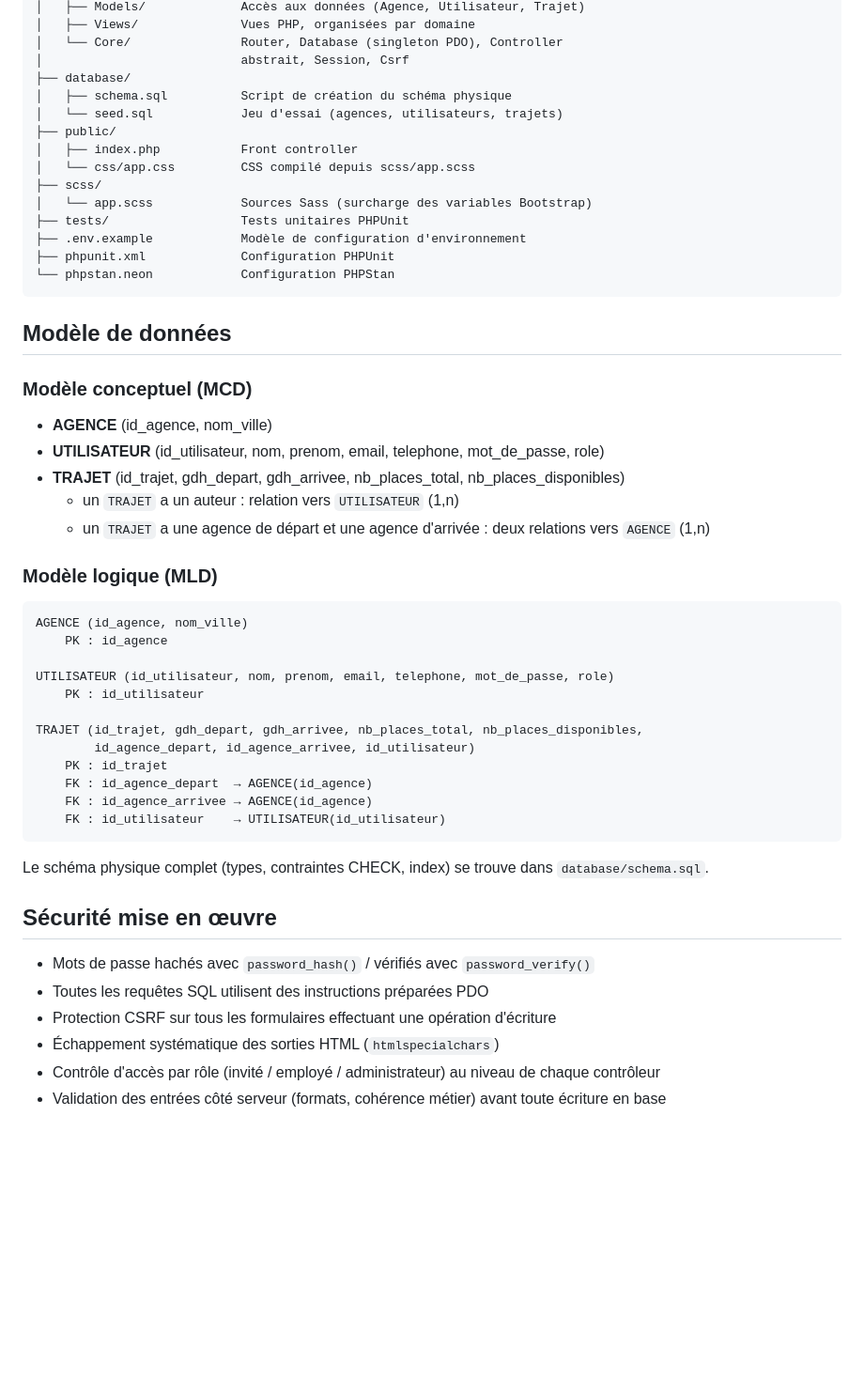
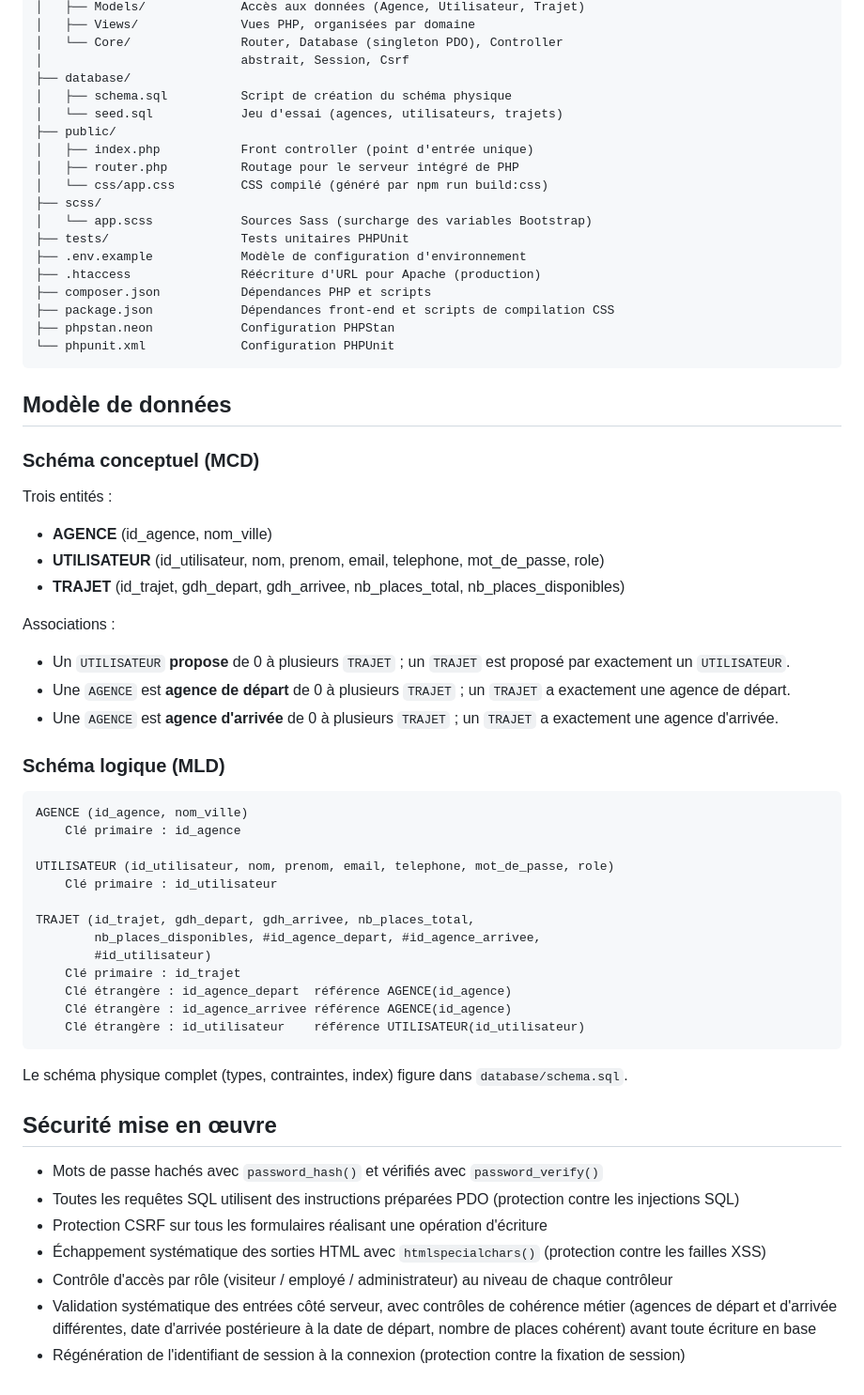
Before and after one commit to mathieumontanino-wq/touche-pas-au-klaxon, a Markdown page: README.md, the part around one of its changes. Shown at 94% size. GitHub-like rendering; blank space fills up the shorter version.

````diff
--- a/README.md
+++ b/README.md
@@ -146,53 +182,72 @@ composer analyse
 │   ├── schema.sql          Script de création du schéma physique
 │   └── seed.sql            Jeu d'essai (agences, utilisateurs, trajets)
 ├── public/
-│   ├── index.php           Front controller
-│   └── css/app.css         CSS compilé depuis scss/app.scss
+│   ├── index.php           Front controller (point d'entrée unique)
+│   ├── router.php          Routage pour le serveur intégré de PHP
+│   └── css/app.css         CSS compilé (généré par npm run build:css)
 ├── scss/
 │   └── app.scss            Sources Sass (surcharge des variables Bootstrap)
 ├── tests/                  Tests unitaires PHPUnit
 ├── .env.example            Modèle de configuration d'environnement
-├── phpunit.xml             Configuration PHPUnit
-└── phpstan.neon            Configuration PHPStan
+├── .htaccess               Réécriture d'URL pour Apache (production)
+├── composer.json           Dépendances PHP et scripts
+├── package.json            Dépendances front-end et scripts de compilation CSS
+├── phpstan.neon            Configuration PHPStan
+└── phpunit.xml             Configuration PHPUnit
 ```
 
 ## Modèle de données
 
-### Modèle conceptuel (MCD)
+### Schéma conceptuel (MCD)
+
+Trois entités :
 
 - **AGENCE** (id_agence, nom_ville)
 - **UTILISATEUR** (id_utilisateur, nom, prenom, email, telephone, mot_de_passe, role)
 - **TRAJET** (id_trajet, gdh_depart, gdh_arrivee, nb_places_total, nb_places_disponibles)
-  - un `TRAJET` a un auteur : relation vers `UTILISATEUR` (1,n)
-  - un `TRAJET` a une agence de départ et une agence d'arrivée : deux relations vers `AGENCE` (1,n)
 
-### Modèle logique (MLD)
+Associations :
+
+- Un `UTILISATEUR` **propose** de 0 à plusieurs `TRAJET` ; un `TRAJET` est
+  proposé par exactement un `UTILISATEUR`.
+- Une `AGENCE` est **agence de départ** de 0 à plusieurs `TRAJET` ; un `TRAJET`
+  a exactement une agence de départ.
+- Une `AGENCE` est **agence d'arrivée** de 0 à plusieurs `TRAJET` ; un `TRAJET`
+  a exactement une agence d'arrivée.
+
+### Schéma logique (MLD)
 
 ```
 AGENCE (id_agence, nom_ville)
-    PK : id_agence
+    Clé primaire : id_agence
 
 UTILISATEUR (id_utilisateur, nom, prenom, email, telephone, mot_de_passe, role)
-    PK : id_utilisateur
+    Clé primaire : id_utilisateur
 
-TRAJET (id_trajet, gdh_depart, gdh_arrivee, nb_places_total, nb_places_disponibles,
-        id_agence_depart, id_agence_arrivee, id_utilisateur)
-    PK : id_trajet
-    FK : id_agence_depart  → AGENCE(id_agence)
-    FK : id_agence_arrivee → AGENCE(id_agence)
-    FK : id_utilisateur    → UTILISATEUR(id_utilisateur)
+TRAJET (id_trajet, gdh_depart, gdh_arrivee, nb_places_total,
+        nb_places_disponibles, #id_agence_depart, #id_agence_arrivee,
+        #id_utilisateur)
+    Clé primaire : id_trajet
+    Clé étrangère : id_agence_depart  référence AGENCE(id_agence)
+    Clé étrangère : id_agence_arrivee référence AGENCE(id_agence)
+    Clé étrangère : id_utilisateur    référence UTILISATEUR(id_utilisateur)
 ```
 
-Le schéma physique complet (types, contraintes CHECK, index) se trouve dans
+Le schéma physique complet (types, contraintes, index) figure dans
 `database/schema.sql`.
 
 ## Sécurité mise en œuvre
 
-- Mots de passe hachés avec `password_hash()` / vérifiés avec `password_verify()`
-- Toutes les requêtes SQL utilisent des instructions préparées PDO
-- Protection CSRF sur tous les formulaires effectuant une opération d'écriture
-- Échappement systématique des sorties HTML (`htmlspecialchars`)
-- Contrôle d'accès par rôle (invité / employé / administrateur) au niveau de
+- Mots de passe hachés avec `password_hash()` et vérifiés avec `password_verify()`
+- Toutes les requêtes SQL utilisent des instructions préparées PDO (protection
+  contre les injections SQL)
+- Protection CSRF sur tous les formulaires réalisant une opération d'écriture
+- Échappement systématique des sorties HTML avec `htmlspecialchars()`
+  (protection contre les failles XSS)
+- Contrôle d'accès par rôle (visiteur / employé / administrateur) au niveau de
   chaque contrôleur
-- Validation des entrées côté serveur (formats, cohérence métier) avant toute
-  écriture en base
+- Validation systématique des entrées côté serveur, avec contrôles de cohérence
+  métier (agences de départ et d'arrivée différentes, date d'arrivée postérieure
+  à la date de départ, nombre de places cohérent) avant toute écriture en base
+- Régénération de l'identifiant de session à la connexion (protection contre la
+  fixation de session)
````
Also changed, not shown: other parts of README.md (+99 -63 lines).
